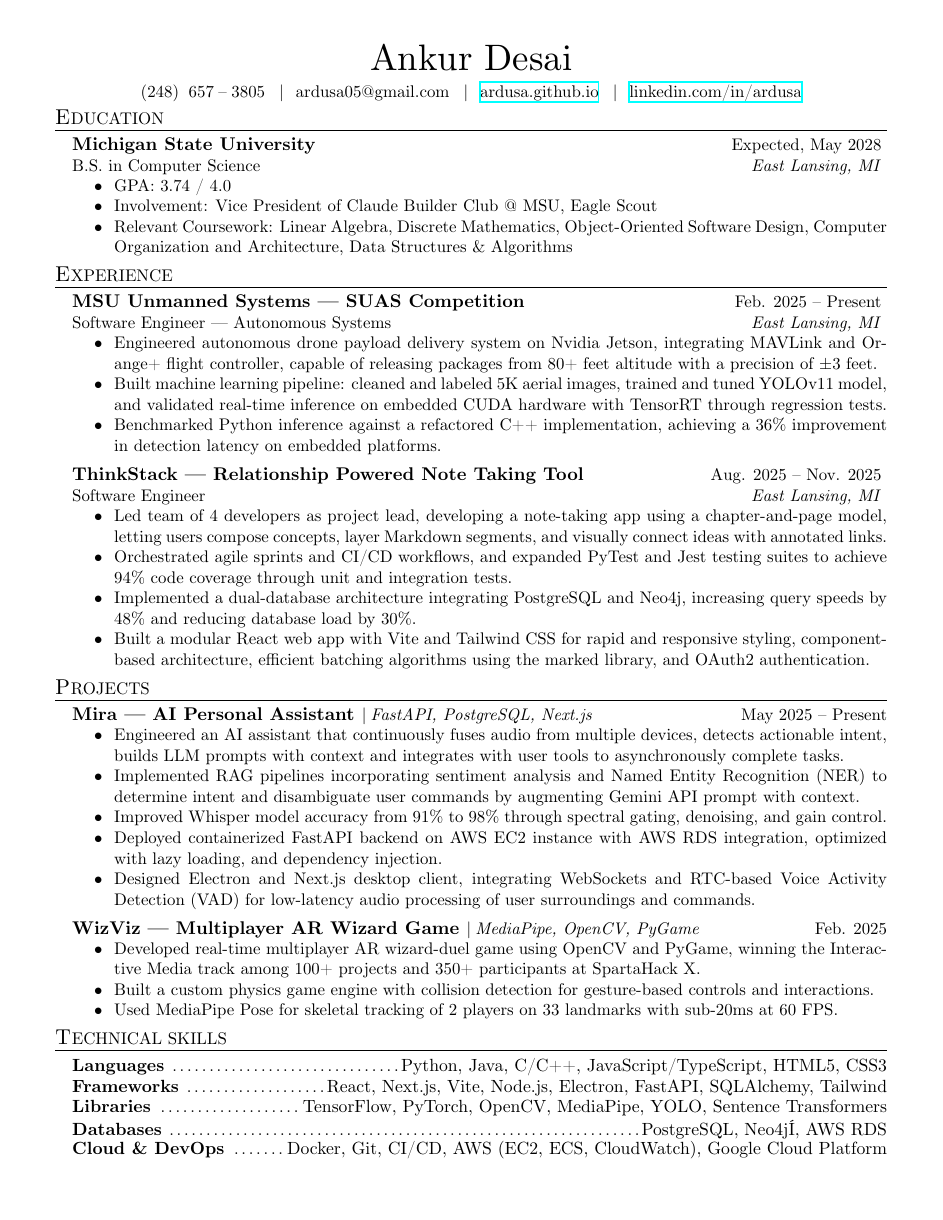
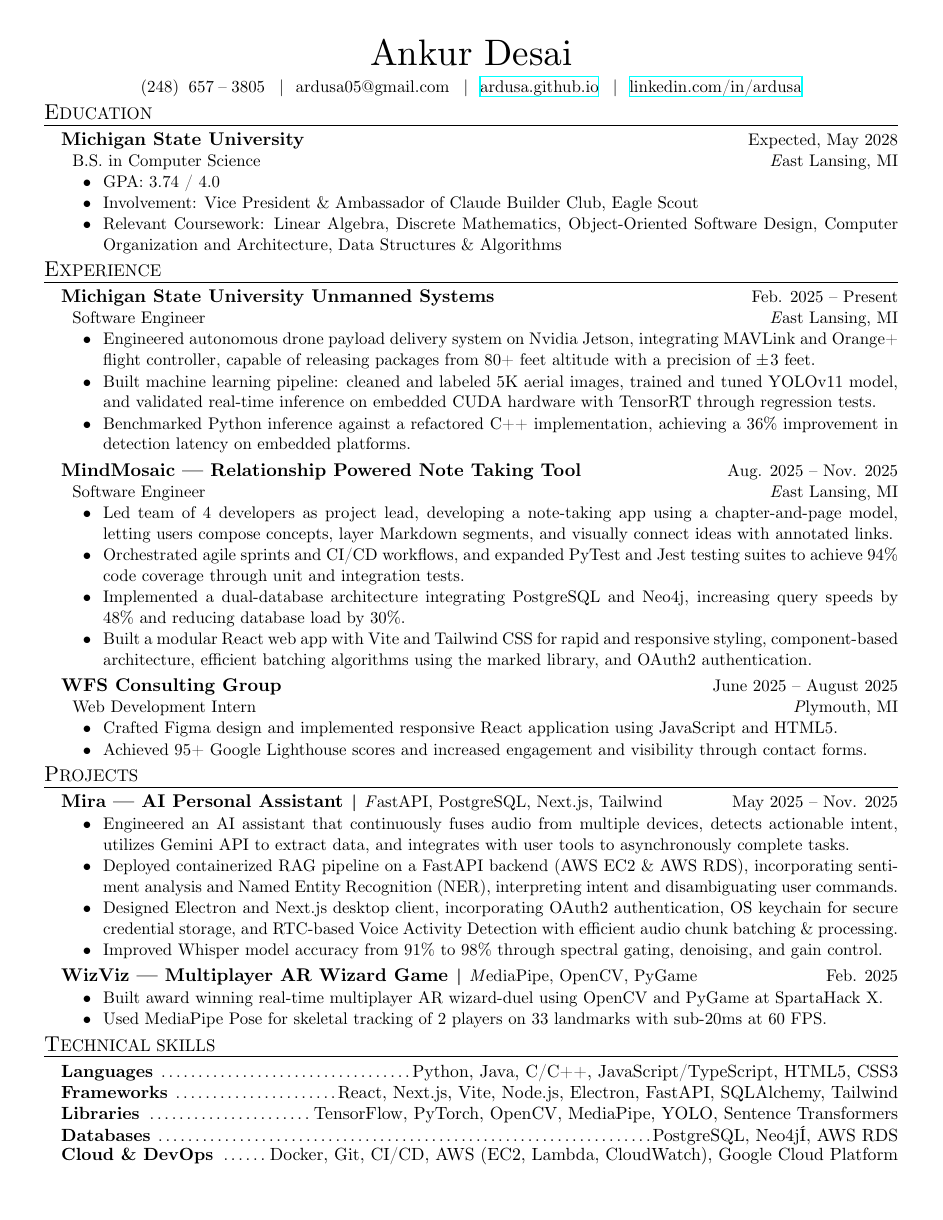
Before and after one commit to Ardusa/Ardusa.github.io, a LaTeX CV (resume/full-stack/Ankur Desai Resume.tex, which reads resume/resume.cls): the whole page. Compiled offline with XeLaTeX.

Commit message:
Refined layout and spacing in resume class for improved presentation. Updated experience section with enhanced role titles and project descriptions, including new internship entry. Adjusted technical skills and modified PDF and synctex files to reflect these changes.

```diff
--- a/resume/full-stack/Ankur Desai Resume.tex
+++ b/resume/full-stack/Ankur Desai Resume.tex
@@ -9,45 +9,50 @@
 	\begin{rSection}{E}{ducation}
 		\begin{rSectionEntry}{Michigan State University}{Expected, May 2028}{B.S. in Computer Science}{}{East Lansing, MI}
 			\item GPA: 3.74 / 4.0
-			\item Involvement: Vice President of Claude Builder Club @ MSU, Eagle Scout
+			\item Involvement: Vice President \& Ambassador of Claude Builder Club, Eagle Scout
 			\item Relevant Coursework: Linear Algebra, Discrete Mathematics, Object-Oriented Software Design, Computer Organization and Architecture, Data Structures \& Algorithms
 		\end{rSectionEntry}
 	\end{rSection}
 
 	\begin{rSection}{E}{xperience}
-		\begin{rSectionEntry}{MSU Unmanned Systems --- SUAS Competition}{Feb. 2025 -- Present}{Software Engineer --- Autonomous Systems}{}{East Lansing, MI}
-			\item Engineered autonomous drone payload delivery system on Nvidia Jetson, integrating MAVLink and Orange+ flight controller, capable of releasing packages from 80+ feet altitude with a precision of $\pm3$ feet.
+		\begin{rSectionEntry}{Michigan State University Unmanned Systems}{Feb. 2025 -- Present}{Software Engineer}{}{East Lansing, MI}
+			\item Engineered autonomous drone payload delivery system on Nvidia Jetson, integrating MAVLink and Orange+ flight controller, capable of releasing packages from 80+ feet altitude with a precision of $\pm \hspace{-0.25em}$ 3 feet.
 			\item Built machine learning pipeline: cleaned and labeled 5K aerial images, trained and tuned YOLOv11 model, and validated real-time inference on embedded CUDA hardware with TensorRT through regression tests.
 			\item Benchmarked Python inference against a refactored C++ implementation, achieving a 36\% improvement in detection latency on embedded platforms.
 		\end{rSectionEntry}
 
-		\begin{rSectionEntry}{ThinkStack --- Relationship Powered Note Taking Tool}{Aug. 2025 -- Nov. 2025}{Software Engineer}{}{East Lansing, MI}
+		\begin{rSectionEntry}{MindMosaic --- Relationship Powered Note Taking Tool}{Aug. 2025 -- Nov. 2025}{Software Engineer}{}{East Lansing, MI}
 			\item Led team of 4 developers as project lead, developing a note-taking app using a chapter-and-page model, letting users compose concepts, layer Markdown segments, and visually connect ideas with annotated links.
 			\item Orchestrated agile sprints and CI/CD workflows, and expanded PyTest and Jest testing suites to achieve 94\% code coverage through unit and integration tests.
 			\item Implemented a dual-database architecture integrating PostgreSQL and Neo4j, increasing query speeds by 48\% and reducing database load by 30\%.
 			\item Built a modular React web app with Vite and Tailwind CSS for rapid and responsive styling, component-based architecture, efficient batching algorithms using the marked library, and OAuth2 authentication.
 		\end{rSectionEntry}
+
+		\begin{rSectionEntry}{WFS Consulting Group}{June 2025 -- August 2025}{Web Development Intern}{}{Plymouth, MI}
+			\item Crafted Figma design and implemented responsive React application using JavaScript and HTML5.
+			\item Achieved 95+ Google Lighthouse scores and increased engagement and visibility through contact forms.
+			% \item Deployed prduction website on Linux server using SSL certificates and integrated Google Analytics.
+		\end{rSectionEntry}
+
 	\end{rSection}
 
 	\begin{rSection}{P}{rojects}
-		% \begin{rSectionEntry}{box.io --- Immersive Browser-Based 3D Boxing Application}{December 2025 -- Present}{System Design}{React, Node.js, Express.js, MongoDB, Three.js, MediaPipe, Tailwind}{}
+		% \begin{rSectionEntry}{box.io --- 3D Boxing Game}{December 2025 -- Present}{}{Three.js, MediaPipe, React, WebSockets}{}
 		% 	\item Developing a browser-based 3D boxing application using React and Three.js, integrating real-time animations and 3D object interactions with React Three Fiber.
-		% 	\item Leveraging Vite and Tailwind CSS for fast development and optimized builds, while enforcing TypeScript-based type safety and code quality through robust linting workflows.
+		% 	\item Leveraging Vite and Tailwind CSS for fast and optimized builds, while enforcing TypeScript-based type safety, robust linting workflows, unit \& integration testing suites.
 		% \end{rSectionEntry}
 
-		\begin{rSectionEntry}{Mira --- AI Personal Assistant}{May 2025 -- Present}{Full-Stack Development}{FastAPI, PostgreSQL, Next.js}{}
-			\item Engineered an AI assistant that continuously fuses audio from multiple devices, detects actionable intent, builds LLM prompts with context and integrates with user tools to asynchronously complete tasks.
-			\item Implemented RAG pipelines incorporating sentiment analysis and Named Entity Recognition (NER) to determine intent and disambiguate user commands by augmenting Gemini API prompt with context.
+		\begin{rSectionEntry}{Mira --- AI Personal Assistant}{May 2025 -- Nov. 2025}{}{FastAPI, PostgreSQL, Next.js, Tailwind}{}
+			\item Engineered an AI assistant that continuously fuses audio from multiple devices, detects actionable intent, utilizes Gemini API to extract data, and integrates with user tools to asynchronously complete tasks.
+			\item Deployed containerized RAG pipeline on a FastAPI backend (AWS EC2 \& AWS RDS), incorporating sentiment analysis and Named Entity Recognition (NER), interpreting intent and disambiguating user commands.
+			\item Designed Electron and Next.js desktop client, incorporating OAuth2 authentication, OS keychain for secure credential storage, and RTC-based Voice Activity Detection with efficient audio chunk batching \& processing.
 			\item Improved Whisper model accuracy from 91\% to 98\% through spectral gating, denoising, and gain control.
-			\item Deployed containerized FastAPI backend on AWS EC2 instance with AWS RDS integration, optimized with lazy loading, and dependency injection.
-			\item Designed Electron and Next.js desktop client, integrating WebSockets and RTC-based Voice Activity Detection (VAD) for low-latency audio processing of user surroundings and commands.
-			% \item Implemented OAuth2 authentication, integrated OS keychain for secure credential storage, empowering cloud-based infrastructure for real-time synchronization and WebSocket updates.
 		\end{rSectionEntry}
 
-		\begin{rSectionEntry}{WizViz --- Multiplayer AR Wizard Game}{Feb. 2025}{SpartaHack X}{MediaPipe, OpenCV, PyGame}{}
-			\item Developed real-time multiplayer AR wizard-duel game using OpenCV and PyGame, winning the Interactive Media track among 100+ projects and 350+ participants at SpartaHack X.
-			\item Built a custom physics game engine with collision detection for gesture-based controls and interactions.
+		\begin{rSectionEntry}{WizViz --- Multiplayer AR Wizard Game}{Feb. 2025}{}{MediaPipe, OpenCV, PyGame}{}
+			\item Built award winning real-time multiplayer AR wizard-duel using OpenCV and PyGame at SpartaHack X.
 			\item Used MediaPipe Pose for skeletal tracking of 2 players on 33 landmarks with sub-20ms at 60 FPS.
+			% \item Developed custom physics game engine with collision detection for gesture-based controls.
 		\end{rSectionEntry}
 	\end{rSection}
 
@@ -60,7 +65,8 @@
 		\end{rSet}
 		\begin{rSet}{Databases}{PostgreSQL, Neo4jÍ, AWS RDS}
 		\end{rSet}
-		\begin{rSet}{Cloud \& DevOps}{Docker, Git, CI/CD, AWS (EC2, ECS, CloudWatch), Google Cloud Platform}
+		\begin{rSet}{Cloud \& DevOps}{Docker, Git, CI/CD, AWS (EC2, Lambda, CloudWatch), Google Cloud Platform}
+			\nopagebreak
 		\end{rSet}
 	\end{rSection}
 
--- a/resume/resume.cls
+++ b/resume/resume.cls
@@ -25,10 +25,10 @@
 \pagestyle{empty}
 
 \geometry{
-	top=0.4in, % Top margin
-	bottom=0.4in, % Bottom margin
-	left=0.5in, % Left margin
-	right=0.5in, % Right margin
+	top=0.35in, % Top margin
+	bottom=0.3in, % Bottom margin
+	left=0.4in, % Left margin
+	right=0.4in, % Right margin
 	% showframe, % Uncomment to show how the type block is set on the page
 }
 
@@ -45,8 +45,8 @@
 
 \newcommand{\printcontact}{
 	\begin{center}
-		\def \\ {$\hspace{0.5em}|\hspace{0.7em}$}
-		{{\fontsize{11pt}{13pt}\selectfont\@contact}}
+		\def \\ {\hspace{0.5em}|\hspace{0.7em}}
+		{\fontsize{11pt}{13pt}\selectfont\@contact}
 	\end{center}
 }
 
@@ -62,7 +62,13 @@
 
 % Defines the rSection environment for the major sections within the resume
 \newenvironment{rSection}[2]{ % 2 Parameters: First letter, Section Title
-	\MakeUppercase{{\fontsize{14pt}{16pt}\selectfont #1}}$\hspace{0.05em}$\MakeUppercase{{\fontsize{11pt}{13pt}\selectfont #2}}
+	\MakeUppercase{
+		\fontsize{14pt}{16pt}\selectfont #1
+	}
+	\hspace{-1.4em}
+	\MakeUppercase{
+		\fontsize{11pt}{13pt}\selectfont #2
+	}
 	\vspace{0.3em}
 	\hrule
 	\vspace{-0.2em}
@@ -74,26 +80,43 @@
 	\end{list}
 }
 
-\newenvironment{rSectionEntry}[5]{ % 5 parameters: name, dates, tagline, tagline #2, location
+\newenvironment{rSectionEntry}[5]{ % 5 parameters: name, dates, position, technologies, location
 	\textbf{\fontsize{12pt}{14pt}\selectfont #1}
-	\ifthenelse{\equal{#4}{}}{}%
-		{\hspace{0.1em}|\hspace{0.25em}\selectfont\textit{#4}}
+	\ifthenelse{\equal{#4}{}}{}{
+		\hspace{-0.9em}
+		\textbf{\fontsize{15pt}{17pt} | }
+		\hspace{-0.6em}
+		\selectfont\textit #4
+		\vspace{-1.2em}
+	}
 	\hfill {#2}
+	\\
+	\vspace{0.1em}
 	\ifthenelse{\equal{#5}{}}{}{ % If the fifth parameter is empty, don't output parameters 3, 4, 5
-		\\
-		{#3\ifthenelse{\equal{#4}{}}{}{\hspace{0.1em}|\hspace{0.25em}\selectfont\textit{#4}}} \hfill {\selectfont\textit{#5}\hspace{0.35em}}
+		% \vspace{-1em}
+		#3
+		\ifthenelse{\equal{#4}{}}{}{
+			\hspace{-0.9em}
+			\textbf{\fontsize{15pt}{17pt} | }
+			\hspace{-0.6em}
+			\selectfont\textit #4
+		}
+		\hfill
+		\selectfont\textit #5
 	}
-	\begin{list}{$\hspace{1em}\bullet\hspace{0.2em}$}{\leftmargin=2.5em}
-		\setlength{\itemsep}{-0.65em} \vspace{-0.7em} % Left is space between items, right is space before first item
+	\begin{list}{$\bullet\hspace{0.2em}$}{\leftmargin=2.5em}
+		\setlength{\itemsep}{-0.6em} % Space between items
+		\vspace{-0.7em} % Space right before the first item
 }{
 	\end{list}
-	\vspace{-0.13em}
+	\vspace{-0.3em}
 }
 
-\newenvironment{rSet}[2] % 2 Parameters: Set title, set items
+\newenvironment{rSet}[2] % 2 Parameters: title, items
 {
 	\noindent
-	\begin{minipage}{\dimexpr\textwidth-1em\relax} % Subtract 1em from the width to compensate
+	\begin{minipage}{\dimexpr\textwidth-1em\relax}
 		{\fontsize{11.5pt}{13pt}\selectfont \textbf{#1}} \dotfill {\fontsize{11.5pt}{13pt}\selectfont #2}
 	\end{minipage}
-}{}
+}{
+}
```
Also changed, not shown: resume/full-stack/Ankur Desai Resume.pdf, 1 other file.
